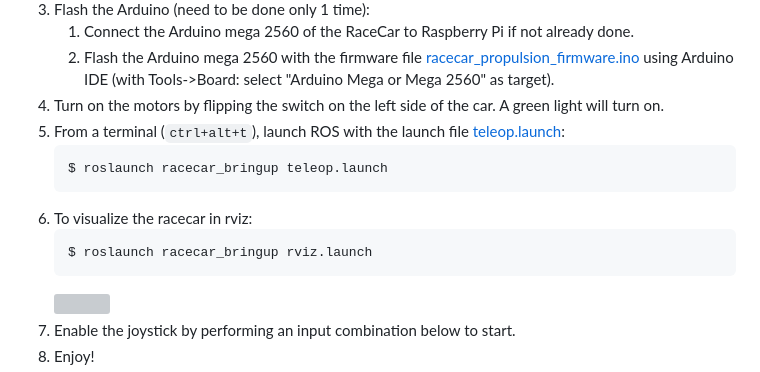
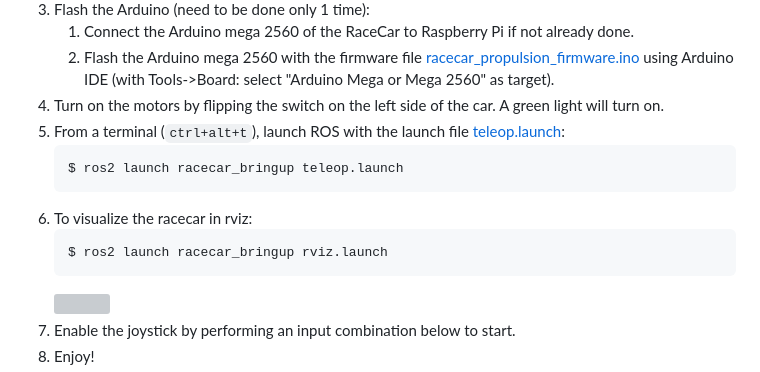
Before and after one commit to SherbyRobotics/racecar, a Markdown page: README.md, the part around the change. Rendered like a GitHub page; grey boxes are pictures that could not be loaded.

````diff
--- a/README.md
+++ b/README.md
@@ -53,11 +53,11 @@ The RaceCar has many operating modes that allow you to test different functionna
 3. Turn on the motors by flipping the switch on the left side of the car. A green light will turn on.
 4. From a terminal (`ctrl+alt+t`), launch ROS with the launch file [teleop.launch](https://github.com/SherbyRobotics/racecar/tree/master/racecar_bringup/launch/teleop.launch):
     ```bash
-    $ roslaunch racecar_bringup teleop.launch
+    $ ros2 launch racecar_bringup teleop.launch
     ```
 5. To visualize the racecar in rviz:
     ```bash
-    $ roslaunch racecar_bringup rviz.launch
+    $ ros2 launch racecar_bringup rviz.launch
     ```
     ![](https://github.com/SherbyRobotics/racecar/blob/master/doc/racecar_rviz_teleop.jpg "rviz" )
 6. Enable the joystick by performing an input combination below to start.
````
